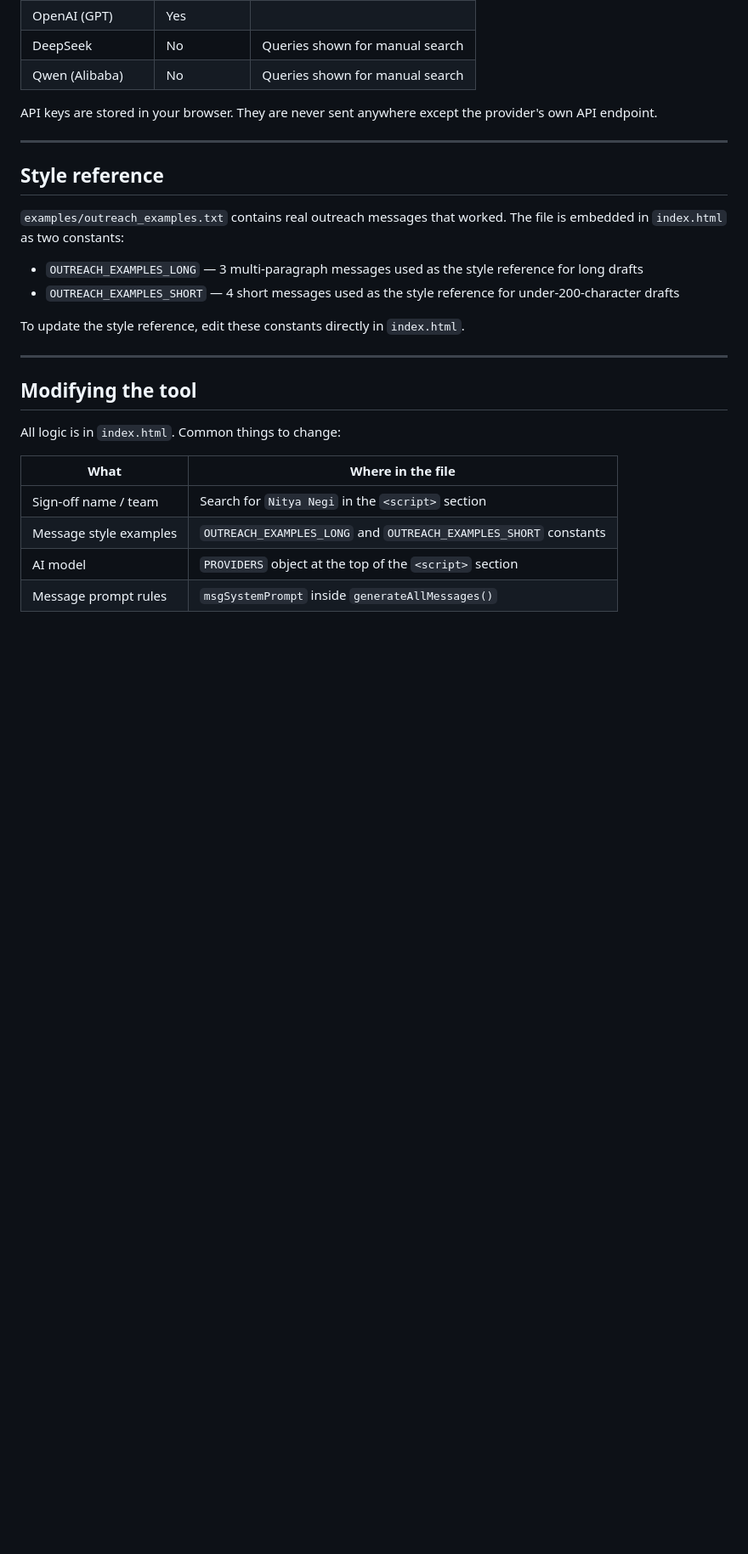
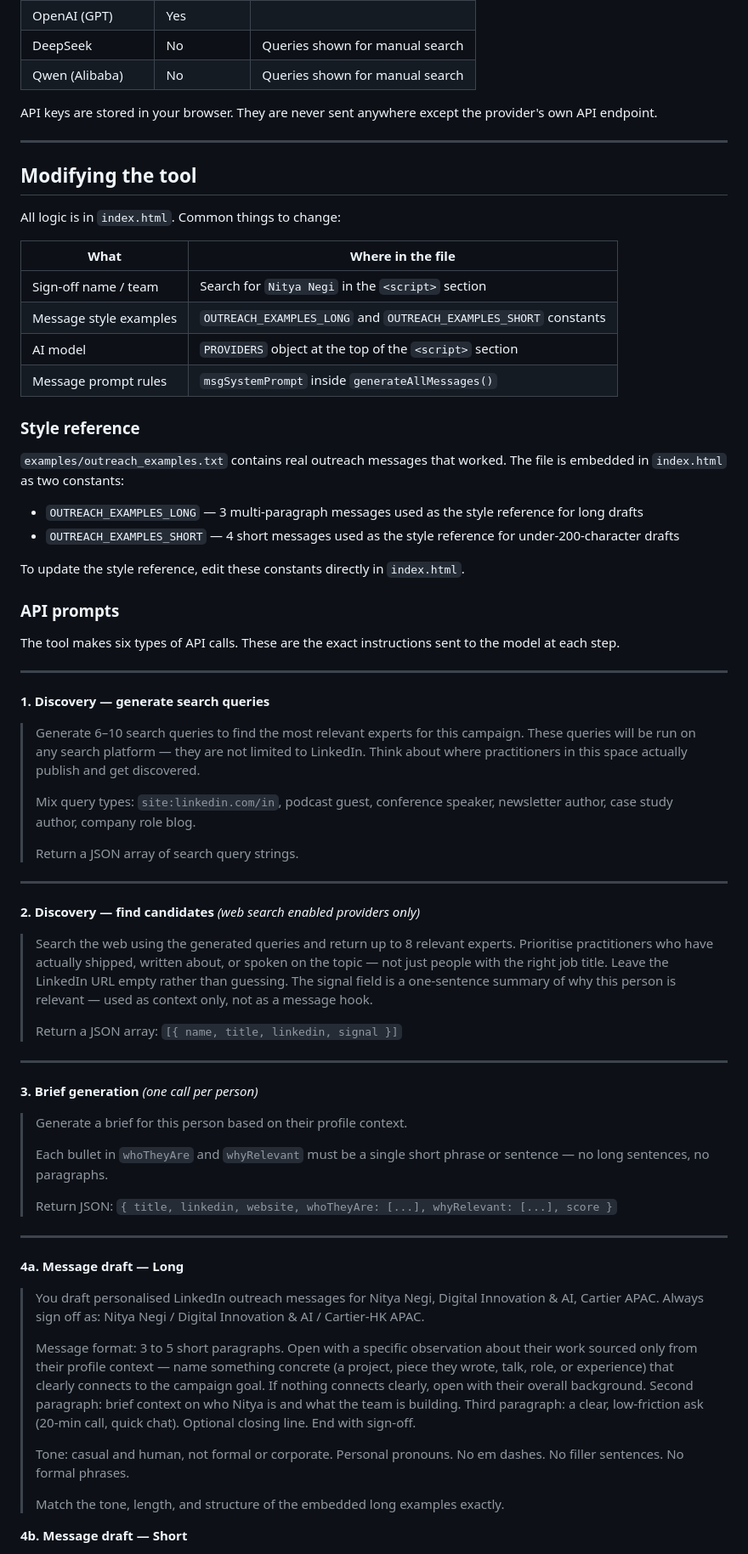
Before and after one commit to nnegi800/expert-outreach-tool, a Markdown page: README.md, the part around one of its changes. Shown at 85% size. Rendered like a GitHub page; blank space fills up the shorter version.

Commit message:
Move style reference under modifying section, add API prompts to README
Co-Authored-By: Claude Sonnet 4.6 <noreply@anthropic.com>

```diff
--- a/README.md
+++ b/README.md
@@ -63,17 +63,6 @@ API keys are stored in your browser. They are never sent anywhere except the pro
 
 ---
 
-## Style reference
-
-`examples/outreach_examples.txt` contains real outreach messages that worked. The file is embedded in `index.html` as two constants:
-
-- `OUTREACH_EXAMPLES_LONG` — 3 multi-paragraph messages used as the style reference for long drafts
-- `OUTREACH_EXAMPLES_SHORT` — 4 short messages used as the style reference for under-200-character drafts
-
-To update the style reference, edit these constants directly in `index.html`.
-
----
-
 ## Modifying the tool
 
 All logic is in `index.html`. Common things to change:
@@ -84,3 +73,59 @@ All logic is in `index.html`. Common things to change:
 | Message style examples | `OUTREACH_EXAMPLES_LONG` and `OUTREACH_EXAMPLES_SHORT` constants |
 | AI model | `PROVIDERS` object at the top of the `<script>` section |
 | Message prompt rules | `msgSystemPrompt` inside `generateAllMessages()` |
+
+### Style reference
+
+`examples/outreach_examples.txt` contains real outreach messages that worked. The file is embedded in `index.html` as two constants:
+
+- `OUTREACH_EXAMPLES_LONG` — 3 multi-paragraph messages used as the style reference for long drafts
+- `OUTREACH_EXAMPLES_SHORT` — 4 short messages used as the style reference for under-200-character drafts
+
+To update the style reference, edit these constants directly in `index.html`.
+
+### API prompts
+
+The tool makes six types of API calls. These are the exact instructions sent to the model at each step.
+
+---
+
+**1. Discovery — generate search queries**
+
+> Generate 6–10 search queries to find the most relevant experts for this campaign. These queries will be run on any search platform — they are not limited to LinkedIn. Think about where practitioners in this space actually publish and get discovered.
+>
+> Mix query types: `site:linkedin.com/in`, podcast guest, conference speaker, newsletter author, case study author, company role blog.
+>
+> Return a JSON array of search query strings.
+
+---
+
+**2. Discovery — find candidates** *(web search enabled providers only)*
+
+> Search the web using the generated queries and return up to 8 relevant experts. Prioritise practitioners who have actually shipped, written about, or spoken on the topic — not just people with the right job title. Leave the LinkedIn URL empty rather than guessing. The signal field is a one-sentence summary of why this person is relevant — used as context only, not as a message hook.
+>
+> Return a JSON array: `[{ name, title, linkedin, signal }]`
+
+---
+
+**3. Brief generation** *(one call per person)*
+
+> Generate a brief for this person based on their profile context.
+>
+> Each bullet in `whoTheyAre` and `whyRelevant` must be a single short phrase or sentence — no long sentences, no paragraphs.
+>
+> Return JSON: `{ title, linkedin, website, whoTheyAre: [...], whyRelevant: [...], score }`
+
+---
+
+**4a. Message draft — Long**
+
+> You draft personalised LinkedIn outreach messages for Nitya Negi, Digital Innovation & AI, Cartier APAC. Always sign off as: Nitya Negi / Digital Innovation & AI / Cartier-HK APAC.
+>
+> Message format: 3 to 5 short paragraphs. Open with a specific observation about their work sourced only from their profile context — name something concrete (a project, piece they wrote, talk, role, or experience) that clearly connects to the campaign goal. If nothing connects clearly, open with their overall background. Second paragraph: brief context on who Nitya is and what the team is building. Third paragraph: a clear, low-friction ask (20-min call, quick chat). Optional closing line. End with sign-off.
+>
+> Tone: casual and human, not formal or corporate. Personal pronouns. No em dashes. No filler sentences. No formal phrases.
+>
+> Match the tone, length, and structure of the embedded long examples exactly.
+
+**4b. Message draft — Short**
+
```
Also changed, not shown: other parts of README.md (+17 -0 lines).
